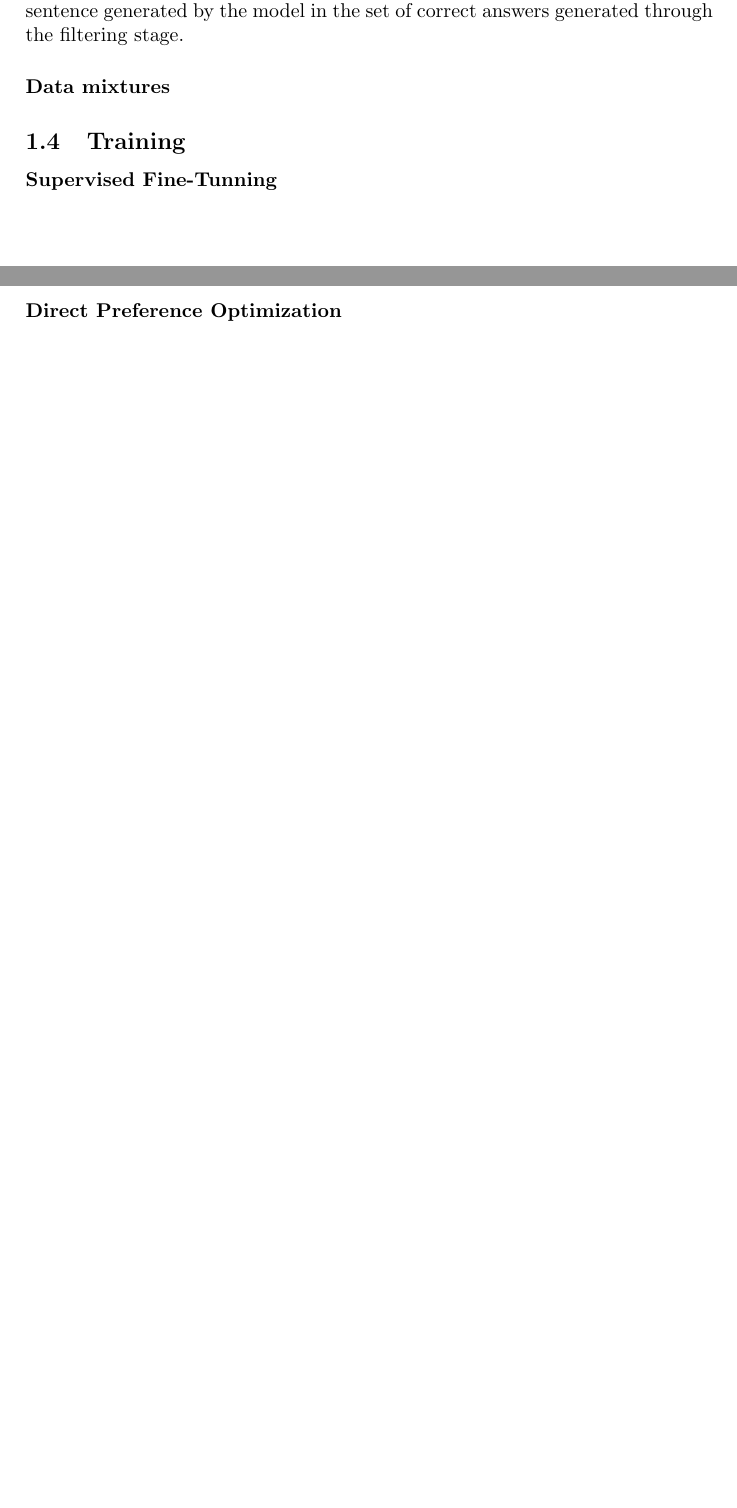
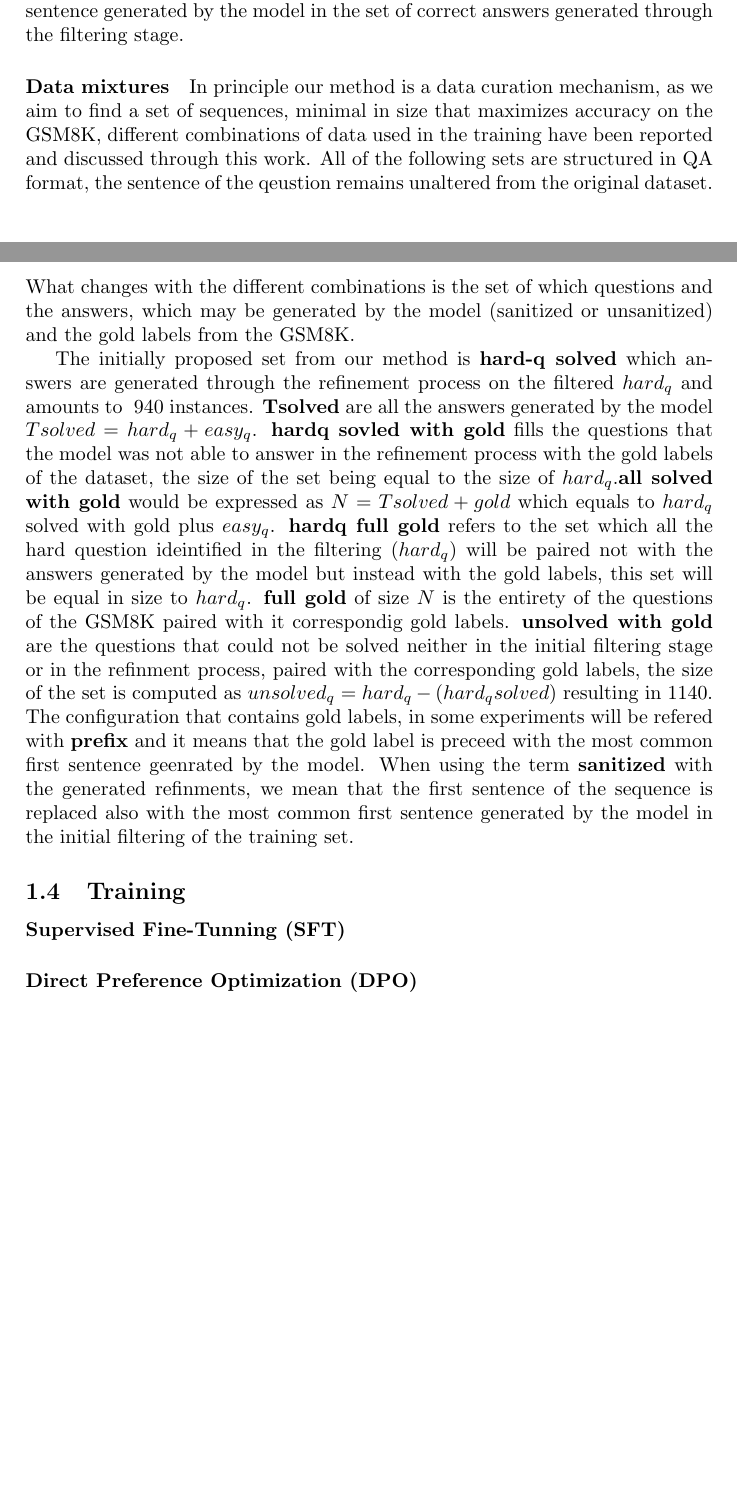
Before and after one commit to eljoserass/latex_diss, a LaTeX paper (methodology.tex): two parts of pages 2 and 3 of 3, joined at a grey line, cut so that both start at the same text, the shorter picture padded with empty space. Compiled offline with pdfLaTeX.

Commit message:
[ADD] adding data preparation

```diff
--- a/methodology.tex
+++ b/methodology.tex
@@ -35,10 +35,12 @@ Initially we build a dataset only using the generated correct refinements, which
 \paragraph{Formatting}
 Fundamentally, we go through all the hard question that have been solved through the feedback and refinement loop, and the corresponding generated correct answer and wrap them as a multi-turn chat, with the question being a prompt from the user with zero-shot CoT and the expected answer to be generated as response from the assistant. Empirically we found that sanitizing the refinement leads to better results, in this case we removed the first sentence for the target answer to be generated, as it had conversational dialogue due to the context it was being generated, and replace it with the most common sentence generated by the model in the set of correct answers generated through the filtering stage.
 \paragraph{Data mixtures}
+In principle our method is a data curation mechanism, as we aim to find a set of sequences, minimal in size that maximizes accuracy on the GSM8K, different combinations of data used in the training have been reported and discussed through this work. All of the following sets are structured in QA format, the sentence of the qeustion remains unaltered from the original dataset. What changes with the different combinations is the set of which questions and the answers, which may be generated by the model (sanitized or unsanitized) and the gold labels from the GSM8K.
 
+The initially proposed set from our method is \textbf{hard-q solved} which answers are generated through the refinement process on the filtered $hard_q$ and amounts to ~940 instances. \textbf{Tsolved} are all the answers generated by the model $Tsolved = hard_q + easy_q$.  \textbf{hardq sovled with gold} fills the questions that the model was not able to answer in the refinement process with the gold labels of the dataset, the size of the set being equal to the size of $hard_q$.\textbf{all solved with gold} would be expressed as $N = Tsolved + gold$ which equals to $hard_q$ solved with gold plus $easy_q$. \textbf{hardq full gold} refers to the set which all the hard question ideintified in the filtering ($hard_q$) will be paired not with the answers generated by the model but instead with the gold labels, this set will be equal in size to $hard_q$. \textbf{full gold} of size $N$ is the entirety of the questions of the GSM8K paired with it correspondig gold labels. \textbf{unsolved with gold} are the questions that could not be solved neither in the initial filtering stage or in the refinment process, paired with the corresponding gold labels, the size of the set is computed as $unsolved_q = hard_q - (hard_q solved)$ resulting in 1140. The configuration that contains gold labels, in some experiments will be refered with \textbf{prefix} and it means that the gold label is preceed with the most common first sentence geenrated by the model. When using the term \textbf{sanitized} with the generated refinments, we mean that the first sentence of the sequence is replaced also with the most common first sentence generated by the model in the initial filtering of the training set.
 \subsection{Training}
-\paragraph{Supervised Fine-Tunning}
-\paragraph{Direct Preference Optimization}
+\paragraph{Supervised Fine-Tunning (SFT)}
+\paragraph{Direct Preference Optimization (DPO)}
 
 
 
```
Also changed, not shown: methodology.tex (4 more changed lines).
